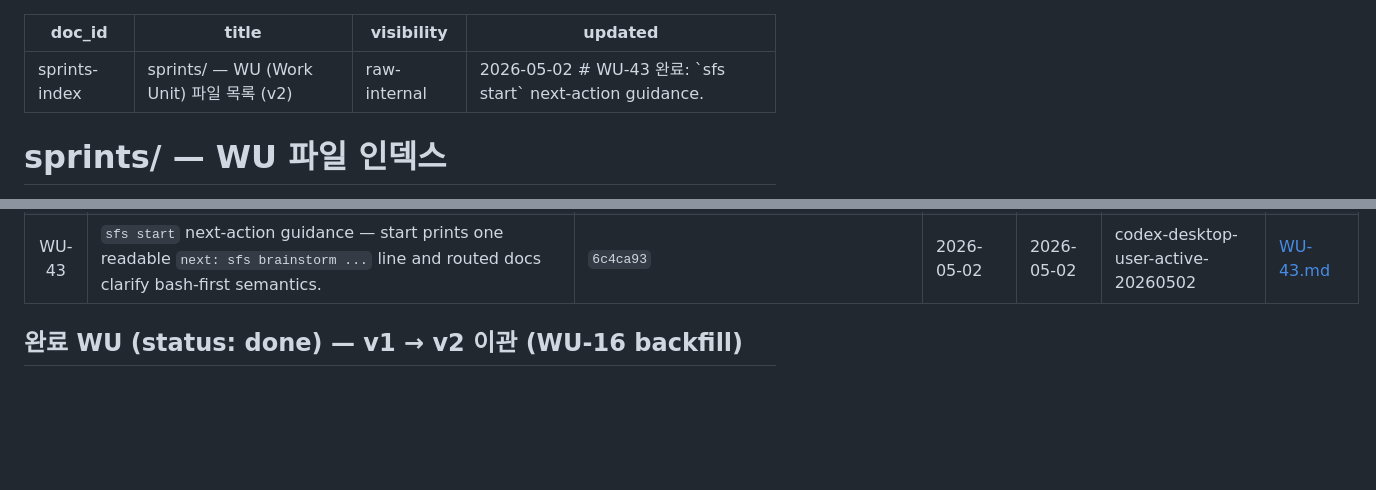
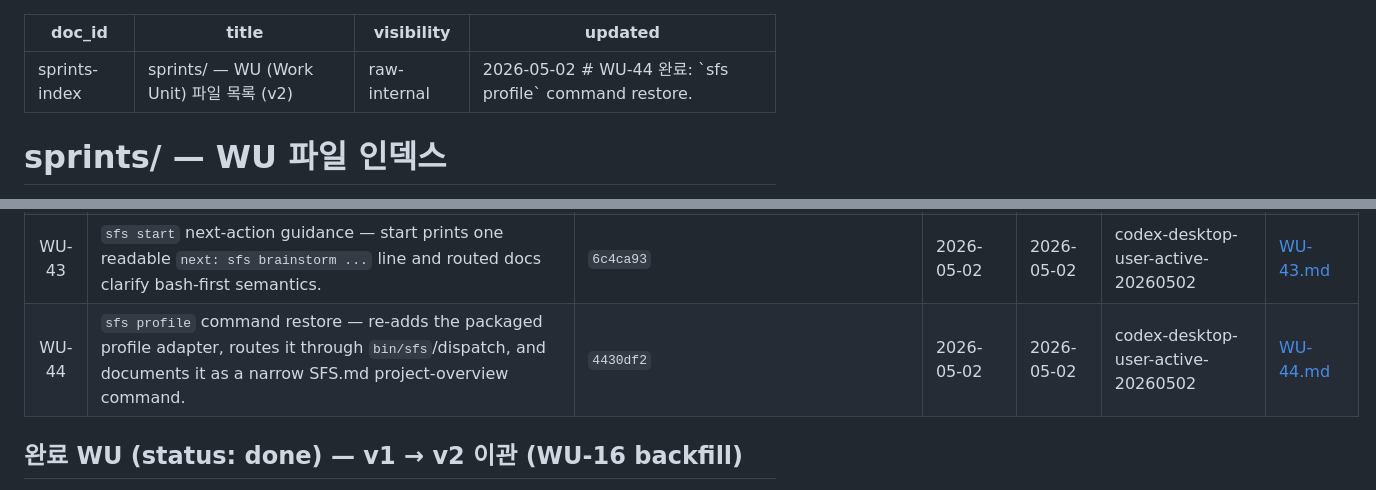
Before and after one commit to MJ-0701/solon-mvp, a Markdown page: 2026-04-19-sfs-v0.4/sprints/_INDEX.md, 2 parts joined by grey strips. Drawn GitHub-style; blank space fills up the shorter version.

Commit message:
docs(sfs): close WU-44 profile restore

```diff
--- a/2026-04-19-sfs-v0.4/sprints/_INDEX.md
+++ b/2026-04-19-sfs-v0.4/sprints/_INDEX.md
@@ -2,7 +2,7 @@
 doc_id: sprints-index
 title: "sprints/ — WU (Work Unit) 파일 목록 (v2)"
 visibility: raw-internal
-updated: 2026-05-02   # WU-43 완료: `sfs start` next-action guidance.
+updated: 2026-05-02   # WU-44 완료: `sfs profile` command restore.
 ---
 
 # sprints/ — WU 파일 인덱스
@@ -61,6 +61,7 @@ updated: 2026-05-02   # WU-43 완료: `sfs start` next-action guidance.
 | WU-41 | Neutral beginner guide audience wording — describe CLI/terminal familiarity instead of naming job categories. | `101f8b3` | 2026-05-02 | 2026-05-02 | codex-desktop-user-active-20260502 | [WU-41.md](WU-41.md) |
 | WU-42 | Windows Scoop command docs alignment — PowerShell/cmd examples use `sfs.cmd`, Mac/Git Bash examples keep `sfs`, and source PowerShell installers are fallback. | `8f6bea9` | 2026-05-02 | 2026-05-02 | codex-desktop-user-active-20260502 | [WU-42.md](WU-42.md) |
 | WU-43 | `sfs start` next-action guidance — start prints one readable `next: sfs brainstorm ...` line and routed docs clarify bash-first semantics. | `6c4ca93` | 2026-05-02 | 2026-05-02 | codex-desktop-user-active-20260502 | [WU-43.md](WU-43.md) |
+| WU-44 | `sfs profile` command restore — re-adds the packaged profile adapter, routes it through `bin/sfs`/dispatch, and documents it as a narrow SFS.md project-overview command. | `4430df2` | 2026-05-02 | 2026-05-02 | codex-desktop-user-active-20260502 | [WU-44.md](WU-44.md) |
 
 ## 완료 WU (status: done) — v1 → v2 이관 (WU-16 backfill)
 
```
Also changed, not shown: 2026-04-19-sfs-v0.4/PROGRESS.md (+9 -6 lines), 2026-04-19-sfs-v0.4/sprints/WU-44.md (added, +73 -0 lines).
